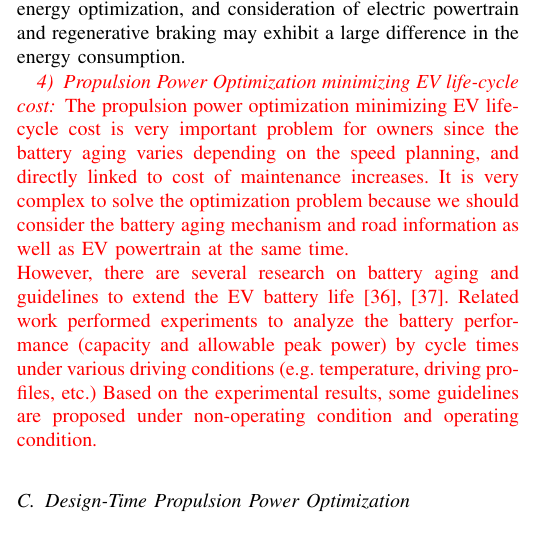
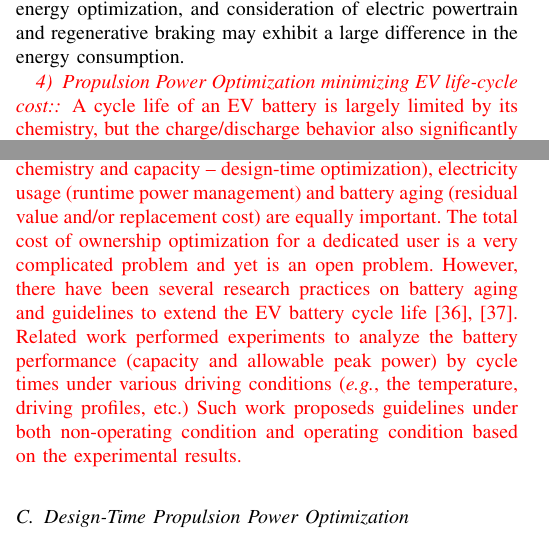
Before and after one commit to donkyu/DandT-EV-Survey-R1, a LaTeX paper (draft/draft.tex, which reads draft/Contents/Naehyuck_Chang_Propulsion.tex): part of one column of page 4 of 19 before the commit and two parts of the columns of page 4 of 19 after it, the two joined at a grey line, cut so that both start at the same text. Compiled offline with pdfLaTeX; a missing font is replaced by an installed copy or a similar font; a LaTeX package or settings file that is missing is left out.

Commit message:
Revised Naehyuck's part.

```diff
--- a/draft/Contents/Naehyuck_Chang_Propulsion.tex
+++ b/draft/Contents/Naehyuck_Chang_Propulsion.tex
@@ -133,11 +133,12 @@ Average speed of preceding vehicles on the same route marginally explains the di
 
 A majority portion of intersection driving management is to optimize the throughput. There are intersection driving management work that explicitly optimize driving energy~\cite{Nunzio:JRNC15,Wu:ITS15} demonstrating 8\% to 48\% energy saving. Once again, such work does not perform electric-vehicle-specific driving energy optimization, and consideration of electric powertrain and regenerative braking may exhibit a large difference in the energy consumption.
 \textcolor{red}{
-\subsubsection{Propulsion Power Optimization minimizing EV life-cycle cost} \label{subsubsec:opt_life_cycle}
-The propulsion power optimization minimizing EV life-cycle cost is very important problem for owners since the battery aging varies depending on the speed planning, and directly linked to cost of maintenance increases.
-It is very complex to solve the optimization problem because we should consider the battery aging mechanism and road information as well as EV powertrain at the same time.\\
+\subsubsection{Propulsion Power Optimization minimizing EV life-cycle cost:} \label{subsubsec:opt_life_cycle}
+A cycle life of an EV battery is largely limited by its chemistry, but the charge/discharge behavior also significantly affects the cycle life \cite{Battery SoH model due to DOD - can Sarre:JPS04 be used here too?}. From the EV owners' perspective, the total cost of ownership that includes the EV cost (battery chemistry and capacity -- design-time optimization), electricity usage (runtime power management) and battery aging (residual value and/or replacement cost) are equally important. The total cost of ownership optimization for a dedicated user is a very complicated problem and yet is an open problem.
+%The propulsion power optimization minimizing EV life-cycle cost is very important problem for owners since the battery aging varies depending on the speed planning, and directly linked to cost of maintenance increases.
+%It is very complex to solve the optimization problem because we should consider the battery aging mechanism and road information as well as EV powertrain at the same time.\\
 %
-However, there are several research on battery aging and guidelines to extend the EV battery life~\cite{Sarre:JPS04,Keil:PHD17}. Related work performed experiments to analyze the battery performance (capacity and allowable peak power) by cycle times under various driving conditions (e.g. temperature, driving profiles, etc.) Based on the experimental results, some guidelines are proposed under non-operating condition and operating condition.}
+However, there have been several research practices on battery aging and guidelines to extend the EV battery cycle life~\cite{Sarre:JPS04,Keil:PHD17}. Related work performed experiments to analyze the battery performance (capacity and allowable peak power) by cycle times under various driving conditions (\textit{e.g.}, the temperature, driving profiles, etc.) Such work proposeds guidelines under both non-operating condition and operating condition based on the experimental results.}
 %%%%%%%%%%%%%%%%%%%%%%%%%%%%%%%%
 \subsection{Design-Time Propulsion Power Optimization} \label{subsec:propulsion_design_time_opt}
 
```
Also changed, not shown: draft/draft.pdf, 6 other files.
